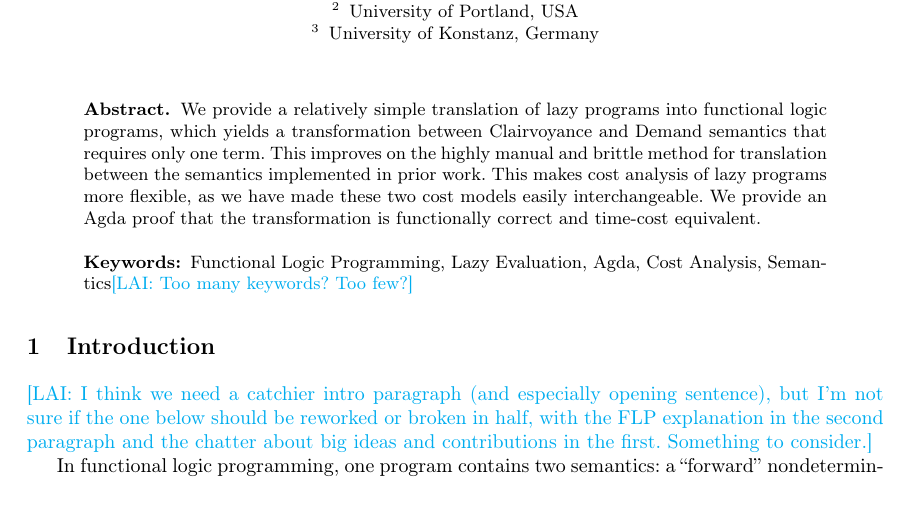
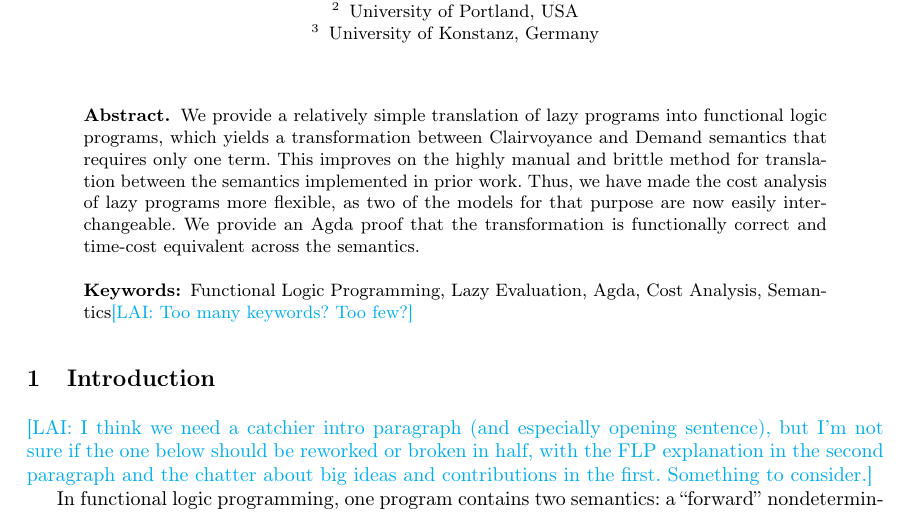
Before and after one commit to heraplem/logical-laziness-agda, a LaTeX thesis (paper/paper.tex): part of page 1 of 16, cut so that both start at the same text. Compiled offline with pdfLaTeX.

Commit message:
more active language in abstract

```diff
--- a/paper/paper.tex
+++ b/paper/paper.tex
@@ -222,7 +222,7 @@
 \maketitle
 
 \begin{abstract}
-  We provide a relatively simple translation of lazy programs into functional logic programs, which yields a transformation between Clairvoyance and Demand semantics that requires only one term. This improves on the highly manual and brittle method for translation between the semantics implemented in prior work. This makes cost analysis of lazy programs more flexible, as we have made these two cost models easily interchangeable. We provide an Agda proof that the transformation is functionally correct and time-cost equivalent.
+  We provide a relatively simple translation of lazy programs into functional logic programs, which yields a transformation between Clairvoyance and Demand semantics that requires only one term. This improves on the highly manual and brittle method for translation between the semantics implemented in prior work. Thus, we have made the cost analysis of lazy programs more flexible, as two of the models for that purpose are now easily interchangeable. We provide an Agda proof that the transformation is functionally correct and time-cost equivalent across the semantics.
 \keywords{Functional Logic Programming, Lazy Evaluation, Agda, Cost Analysis, Semantics}\lai{Too many keywords? Too few?}
 \end{abstract}
 
```
